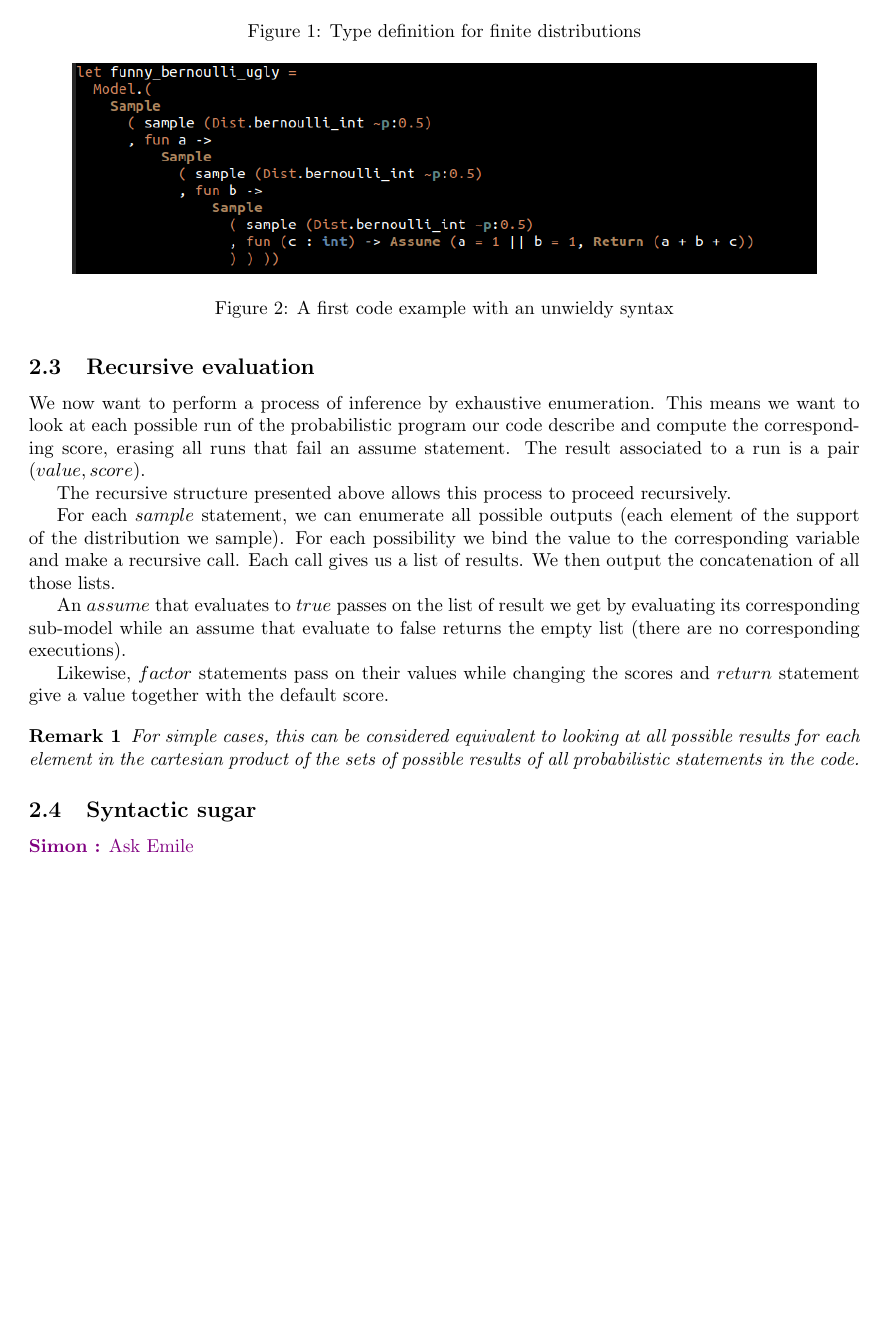
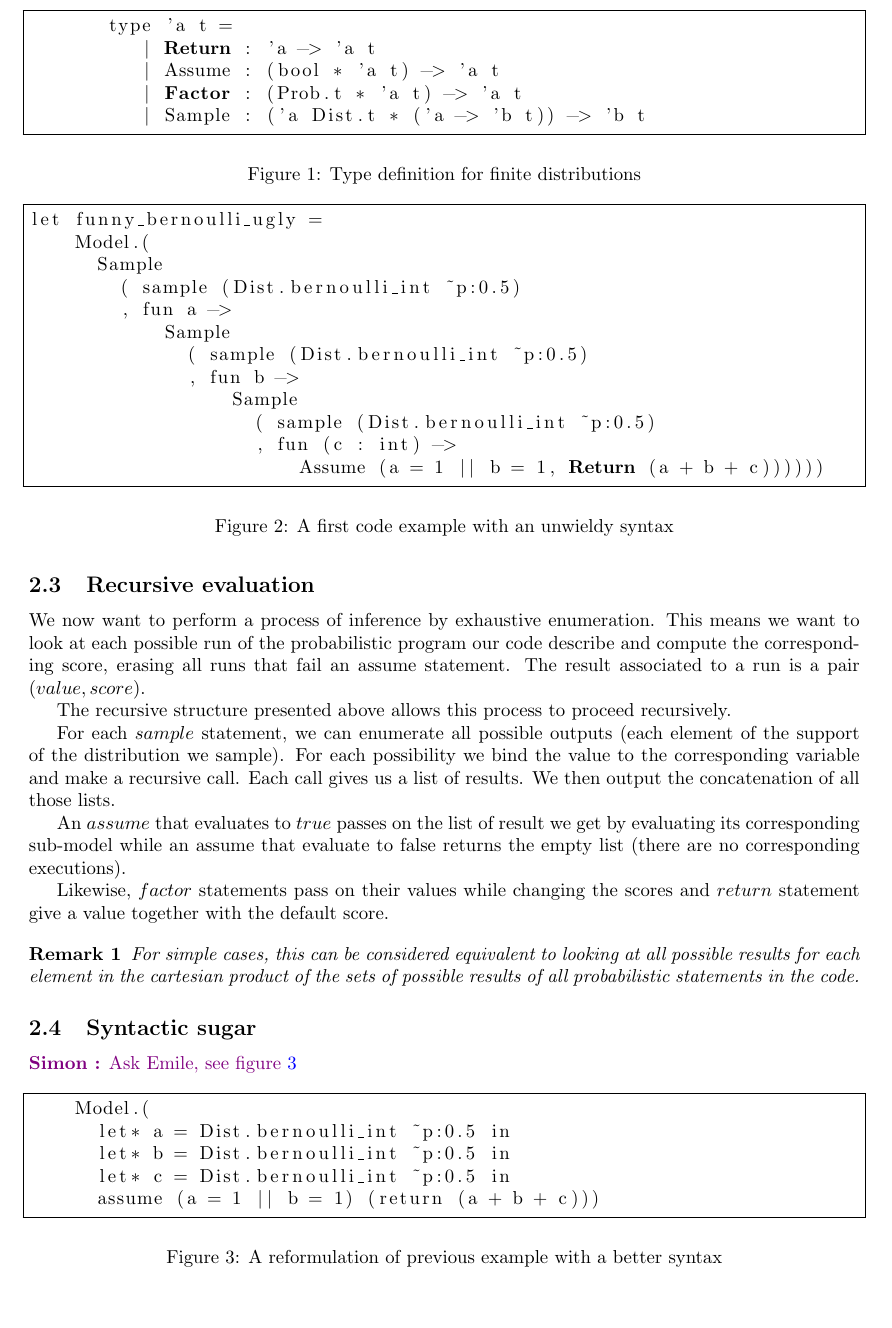
Before and after one commit to EmileTrotignon/mo-ppl, a LaTeX document (report/report.tex): part of page 2 of 4, cut at the place of the change, the shorter picture padded with empty space. Compiled offline with pdfLaTeX.

Commit message:
Incremental improvement, better code (all in the report).

```diff
--- a/report/report.tex
+++ b/report/report.tex
@@ -13,6 +13,7 @@
 \usepackage{amsfonts}
 \usepackage{graphicx}
 \usepackage[colorlinks=true, allcolors=blue]{hyperref}
+\usepackage{listings}
 
 \usepackage{xcolor}
 \newcommand\SC[1]{{\color{violet}{\it \bf Simon :} #1}}
@@ -67,7 +64,14 @@
 	When we move to code, this gives the AST (Abstract Syntax Tree) from figure \ref{fig:AST1}.
 	\begin{figure}[h]
 	  \centering
-	  \includegraphics[scale=0.7]{images/AST1.png}
+	\begin{lstlisting}[language=Mathematica,frame=single]
+       type 'a t =
+	  | Return : 'a -> 'a t
+	  | Assume : (bool * 'a t) -> 'a t
+	  | Factor : (Prob.t * 'a t) -> 'a t
+	  | Sample : ('a Dist.t * ('a -> 'b t)) -> 'b t
+    	\end{lstlisting}
+	  % \includegraphics[scale=0.7]{images/AST1.png}
 	  \caption{Type definition for finite distributions}
 	  \label{fig:AST1}
 	\end{figure}
@@ -80,7 +84,23 @@
 
 	\begin{figure}[h]
 	  \centering
-	  \includegraphics[scale=0.5]{images/ExampleUgly.png}
+	\begin{lstlisting}[language=Mathematica,frame=single]
+let funny_bernoulli_ugly =
+    Model.(
+      Sample
+        ( sample (Dist.bernoulli_int ~p:0.5)
+        , fun a ->
+            Sample
+              ( sample (Dist.bernoulli_int ~p:0.5)
+              , fun b ->
+                  Sample
+                    ( sample (Dist.bernoulli_int ~p:0.5)
+                    , fun (c : int) ->
+                        Assume (a = 1 || b = 1, Return (a + b + c))))))
+
+	\end{lstlisting}
+
+	  %\includegraphics[scale=0.5]{images/ExampleUgly.png}
 	  \caption{A first code example with an unwieldy syntax}
 	  \label{fig:UglyEx}
 	\end{figure}
@@ -109,7 +129,20 @@
 	\subsection{Syntactic sugar}
 	\label{subseq:sugar}
 
-	\SC{Ask Emile}
+	\SC{Ask Emile, see figure \ref{fig:sugar}}
+
+	\begin{figure}[h]
+	  \centering
+	\begin{lstlisting}[language=Mathematica,frame=single]
+    Model.(
+      let* a = Dist.bernoulli_int ~p:0.5 in
+      let* b = Dist.bernoulli_int ~p:0.5 in
+      let* c = Dist.bernoulli_int ~p:0.5 in
+      assume (a = 1 || b = 1) (return (a + b + c)))
+	\end{lstlisting}
+	\caption{A reformulation of previous example with a better syntax}
+	  \label{fig:sugar}
+	\end{figure}<++>
 
 \section{Metropolis Hasting}
 
```
Also changed, not shown: report/report.pdf, report/report.tex (16 more changed lines).
